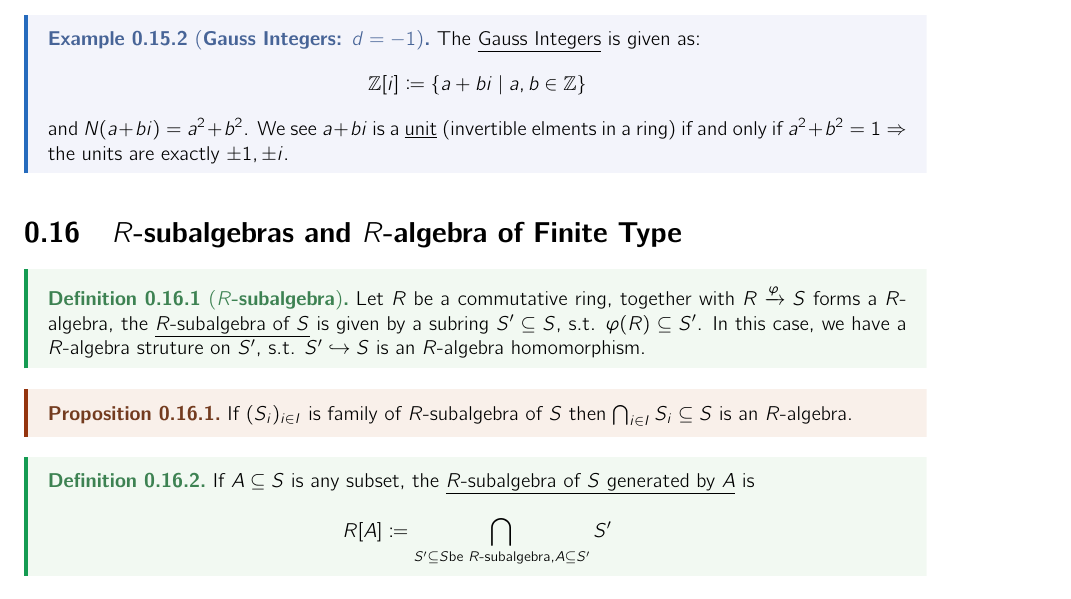
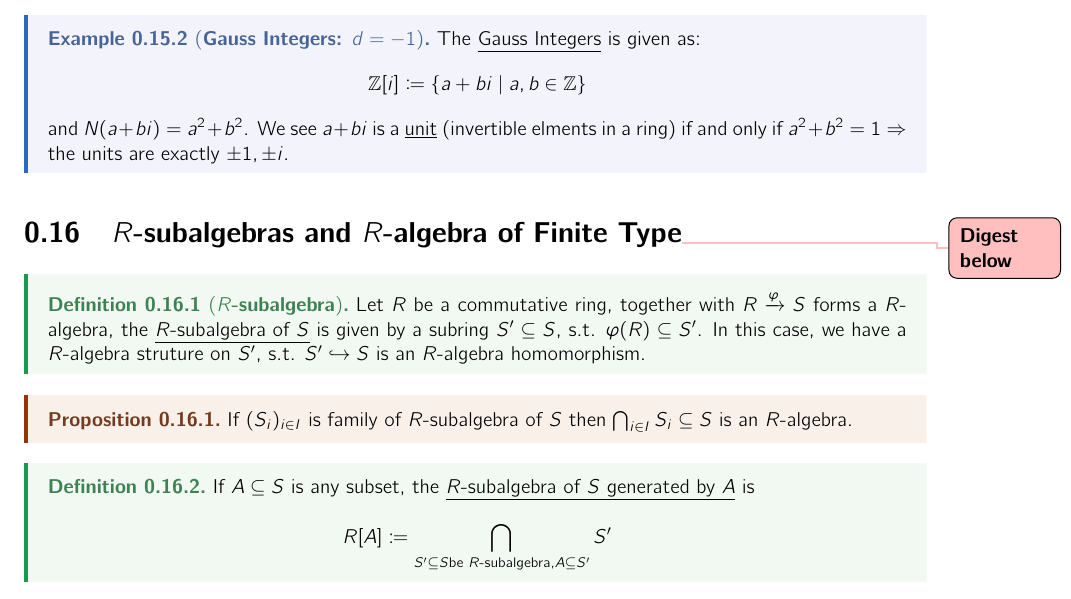
Before and after one commit to HilariousJon/Math494-Notes, a LaTeX document (main.tex, which reads Lectures/lec-12.tex): part of page 39 of 41, cut so that both start at the same text. Compiled offline with pdfLaTeX.

Commit message:
chore: add a todo

```diff
--- a/Lectures/lec-12.tex
+++ b/Lectures/lec-12.tex
@@ -1,4 +1,4 @@
-\section{\( R \)-subalgebras and \( R \)-algebra of Finite Type}
+\section{\( R \)-subalgebras and \( R \)-algebra of Finite Type\todo{Digest below}}
 
 \begin{definition}[\textbf{\( R \)-subalgebra}]
 	Let \( R \) be a commutative ring, together with \( R \xrightarrow{\vp} S \) forms a \( R \)-algebra, the \underline{\( R \)-subalgebra of \( S \)} is given by a subring \( S' \subseteq S \), s.t. \( \vp(R) \subseteq S' \). In this case, we have a \( R \)-algebra struture on \( S' \), s.t. \( S'\hookrightarrow S \) is an \( R \)-algebra homomorphism.
```
Also changed, not shown: main.pdf.
